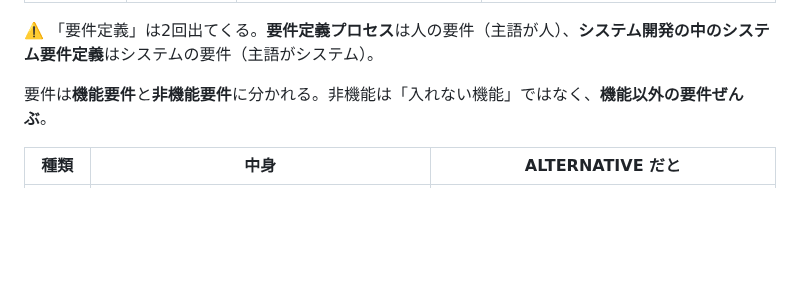
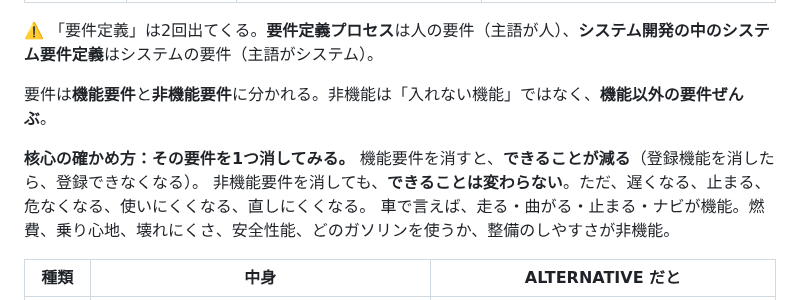
Before and after one commit to teiji-kaerinu/alternative, a Markdown page: docs/fe-kiso.md, the part around the change. GitHub-like rendering; blank space fills up the shorter version.

Commit message:
fe-kiso: §24 軸2 に非機能要件の核心（1つ消してみる）を追加
Co-Authored-By: Claude Opus 5.5 <noreply@anthropic.com>
Claude-Session: https://claude.ai/code/session_01V7tqrbW72ZKcXNDztJwFSt

```diff
--- a/docs/fe-kiso.md
+++ b/docs/fe-kiso.md
@@ -1068,6 +1068,11 @@ FEは**正解っぽい単語を、わざと間違いの選択肢に混ぜる**
 
 要件は**機能要件**と**非機能要件**に分かれる。非機能は「入れない機能」ではなく、**機能以外の要件ぜんぶ**。
 
+**核心の確かめ方：その要件を1つ消してみる。**
+機能要件を消すと、**できることが減る**（登録機能を消したら、登録できなくなる）。
+非機能要件を消しても、**できることは変わらない**。ただ、遅くなる、止まる、危なくなる、使いにくくなる、直しにくくなる。
+車で言えば、走る・曲がる・止まる・ナビが機能。燃費、乗り心地、壊れにくさ、安全性能、どのガソリンを使うか、整備のしやすさが非機能。
+
 | 種類 | 中身 | ALTERNATIVE だと |
 |---|---|---|
 | 機能要件 | **何ができるか**。業務の機能、画面、データ、**他システムとのやり取り（インタフェース）** | F1〜F5、テーブル定義書、画面5枚 |
```
